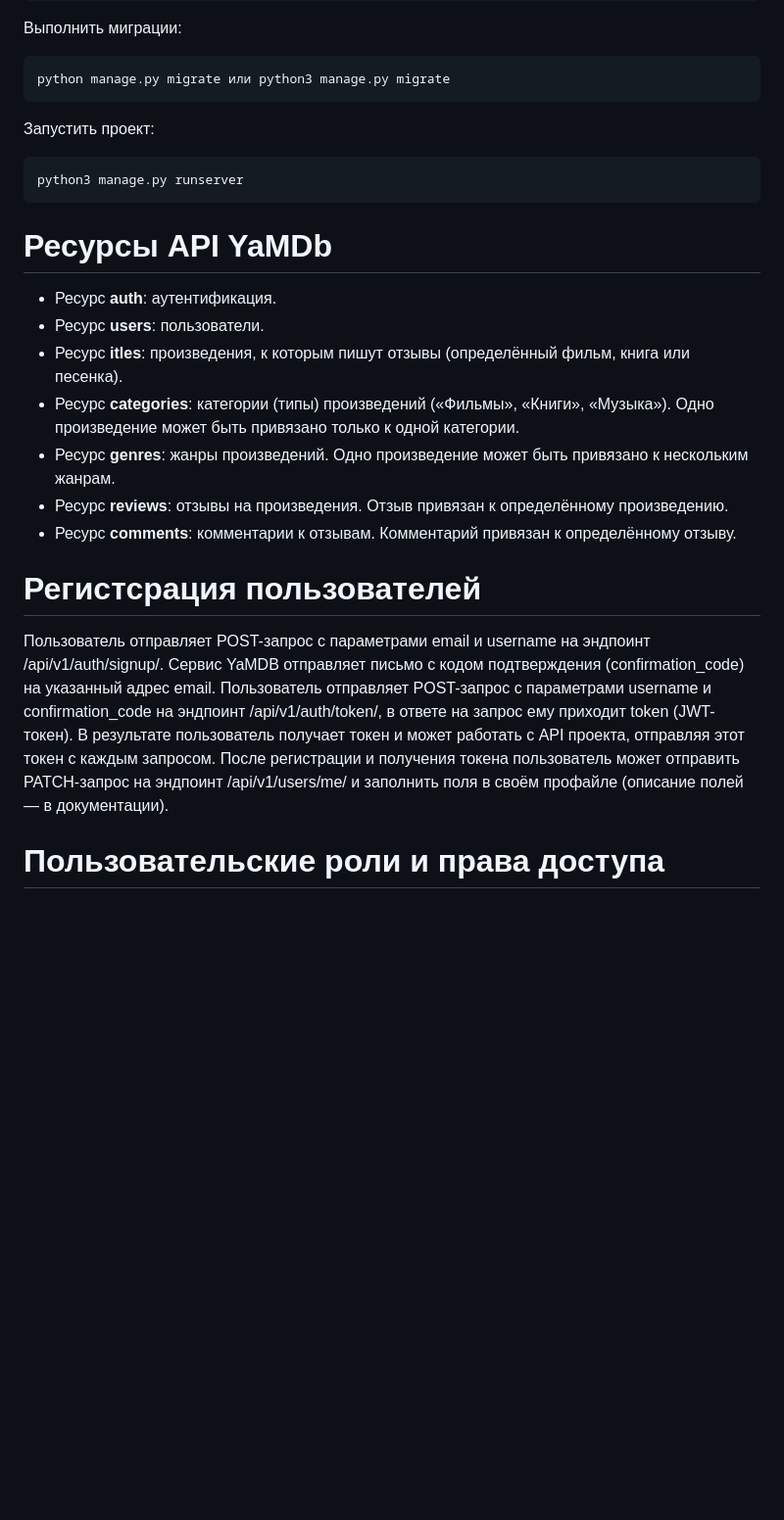
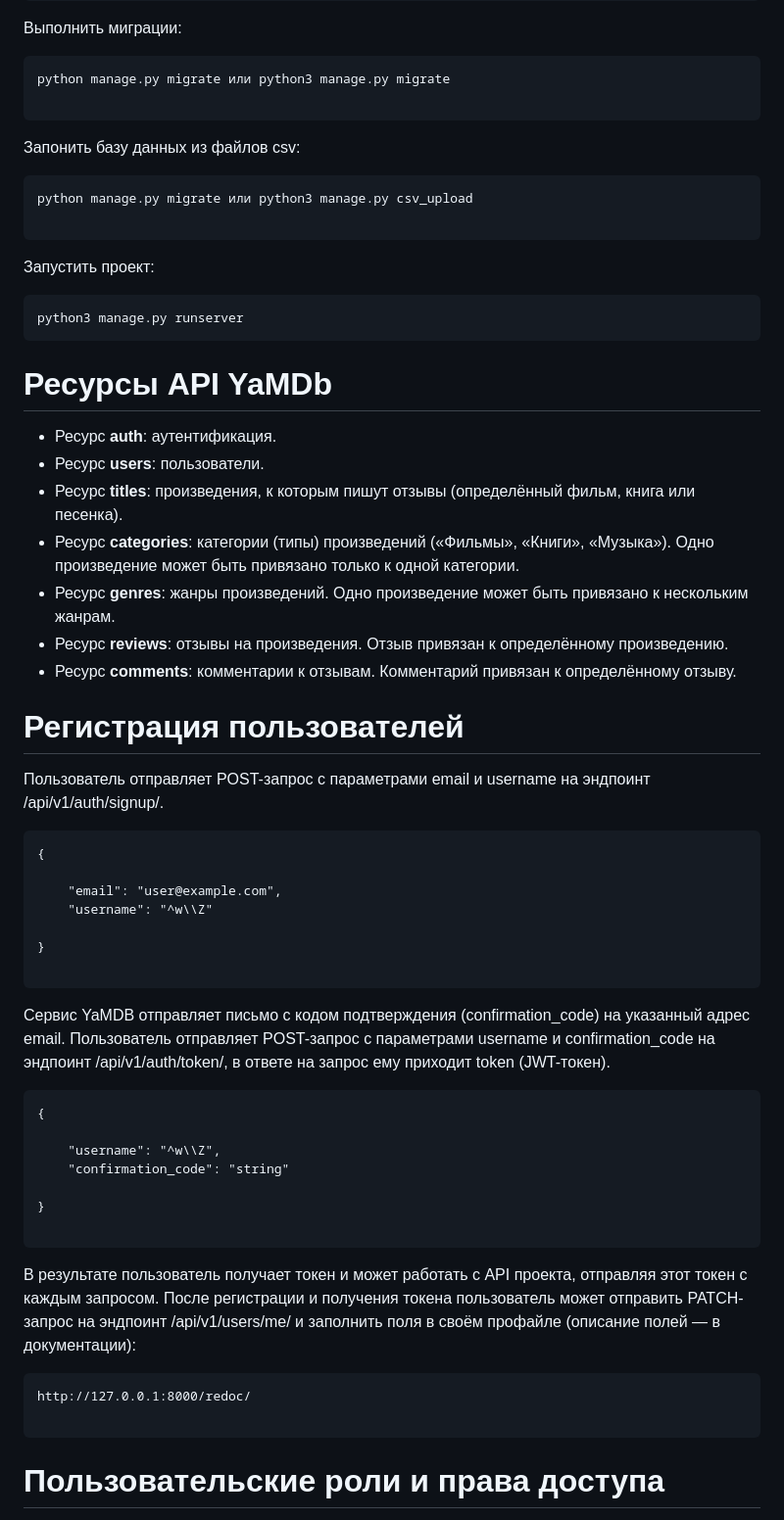
Before and after one commit to Filichkin/api_yamdb, a Markdown page: README.md, the part around the change. Shown: that part at 98% size. Drawn GitHub-style; blank space fills up the shorter version.

````diff
--- a/README.md
+++ b/README.md
@@ -28,6 +28,14 @@ pip install -r requirements.txt
 
 ```
 python manage.py migrate или python3 manage.py migrate
+
+```
+
+Запонить базу данных из файлов csv:
+
+```
+python manage.py migrate или python3 manage.py csv_upload
+
 ```
 
 Запустить проект:
@@ -39,18 +47,43 @@ python3 manage.py runserver
 
 * Ресурс **auth**: аутентификация.
 * Ресурс **users**: пользователи.
-* Ресурс **itles**: произведения, к которым пишут отзывы (определённый фильм, книга или песенка).
+* Ресурс **titles**: произведения, к которым пишут отзывы (определённый фильм, книга или песенка).
 * Ресурс **categories**: категории (типы) произведений («Фильмы», «Книги», «Музыка»). Одно произведение может быть привязано только к одной категории.
 * Ресурс **genres**: жанры произведений. Одно произведение может быть привязано к нескольким жанрам.
 * Ресурс **reviews**: отзывы на произведения. Отзыв привязан к определённому произведению.
 * Ресурс **comments**: комментарии к отзывам. Комментарий привязан к определённому отзыву.
 
-# Регистсрация пользователей
+# Регистрация пользователей
 Пользователь отправляет POST-запрос с параметрами email и username на эндпоинт /api/v1/auth/signup/.
+```
+{
+
+    "email": "user@example.com",
+    "username": "^w\\Z"
+
+}
+
+```
 Сервис YaMDB отправляет письмо с кодом подтверждения (confirmation_code) на указанный адрес email.
 Пользователь отправляет POST-запрос с параметрами username и confirmation_code на эндпоинт /api/v1/auth/token/, в ответе на запрос ему приходит token (JWT-токен).
+
+```
+{
+
+    "username": "^w\\Z",
+    "confirmation_code": "string"
+
+}
+
+```
 В результате пользователь получает токен и может работать с API проекта, отправляя этот токен с каждым запросом.
-После регистрации и получения токена пользователь может отправить PATCH-запрос на эндпоинт /api/v1/users/me/ и заполнить поля в своём профайле (описание полей — в документации).
+После регистрации и получения токена пользователь может отправить PATCH-запрос на эндпоинт /api/v1/users/me/ и заполнить поля в своём профайле (описание полей — в документации):
+
+
+```
+http://127.0.0.1:8000/redoc/
+
+```
 
 # Пользовательские роли и права доступа
 
````
